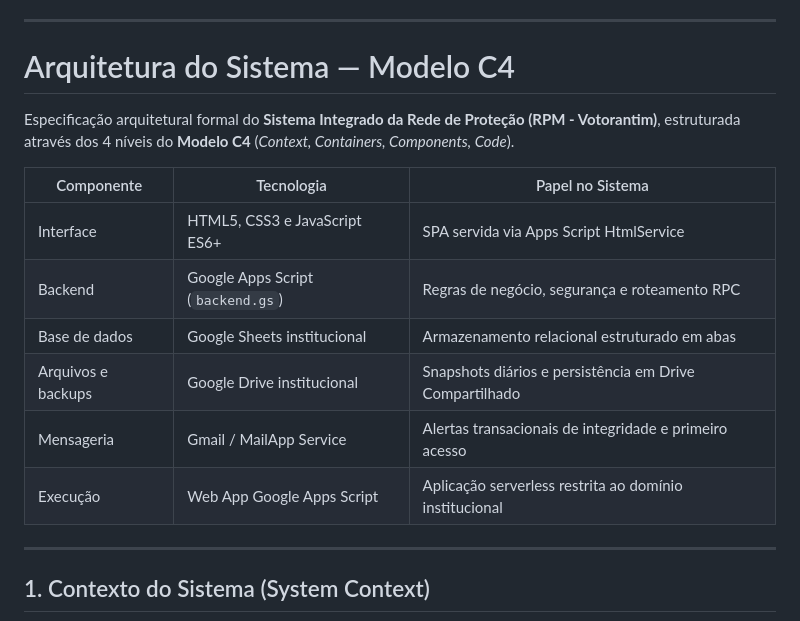
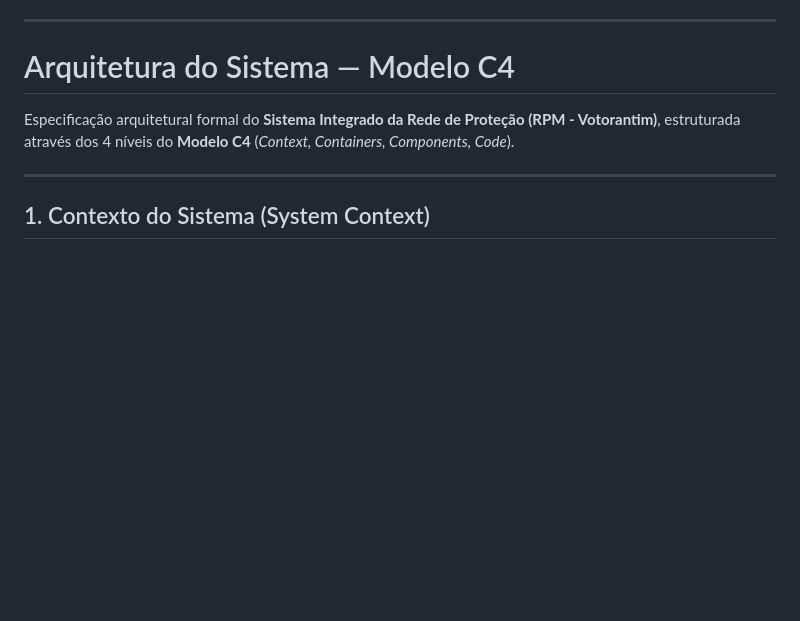
Before and after one commit to Jadsonagt/RPM_PMV, a Markdown page: ARQUITETURA.md, the part around the change. GitHub-like rendering; blank space fills up the shorter version.

```diff
--- a/ARQUITETURA.md
+++ b/ARQUITETURA.md
@@ -9,15 +9,6 @@
 # Arquitetura do Sistema — Modelo C4
 
 Especificação arquitetural formal do **Sistema Integrado da Rede de Proteção (RPM - Votorantim)**, estruturada através dos 4 níveis do **Modelo C4** (*Context, Containers, Components, Code*).
-
-| Componente | Tecnologia | Papel no Sistema |
-| --- | --- | --- |
-| Interface | HTML5, CSS3 e JavaScript ES6+ | SPA servida via Apps Script HtmlService |
-| Backend | Google Apps Script (`backend.gs`) | Regras de negócio, segurança e roteamento RPC |
-| Base de dados | Google Sheets institucional | Armazenamento relacional estruturado em abas |
-| Arquivos e backups | Google Drive institucional | Snapshots diários e persistência em Drive Compartilhado |
-| Mensageria | Gmail / MailApp Service | Alertas transacionais de integridade e primeiro acesso |
-| Execução | Web App Google Apps Script | Aplicação serverless restrita ao domínio institucional |
 
 ---
 
```
Also changed, not shown: README.md (+0 -2 lines).
